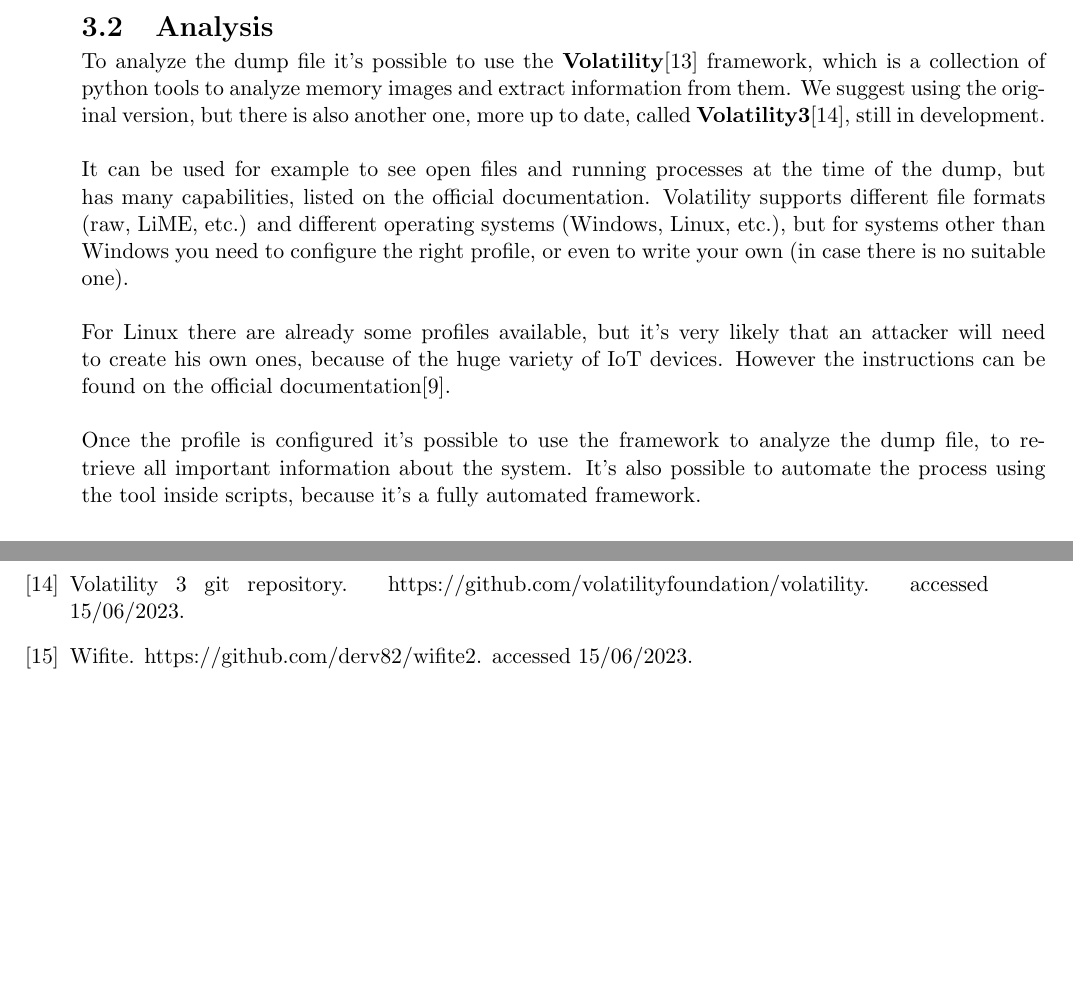
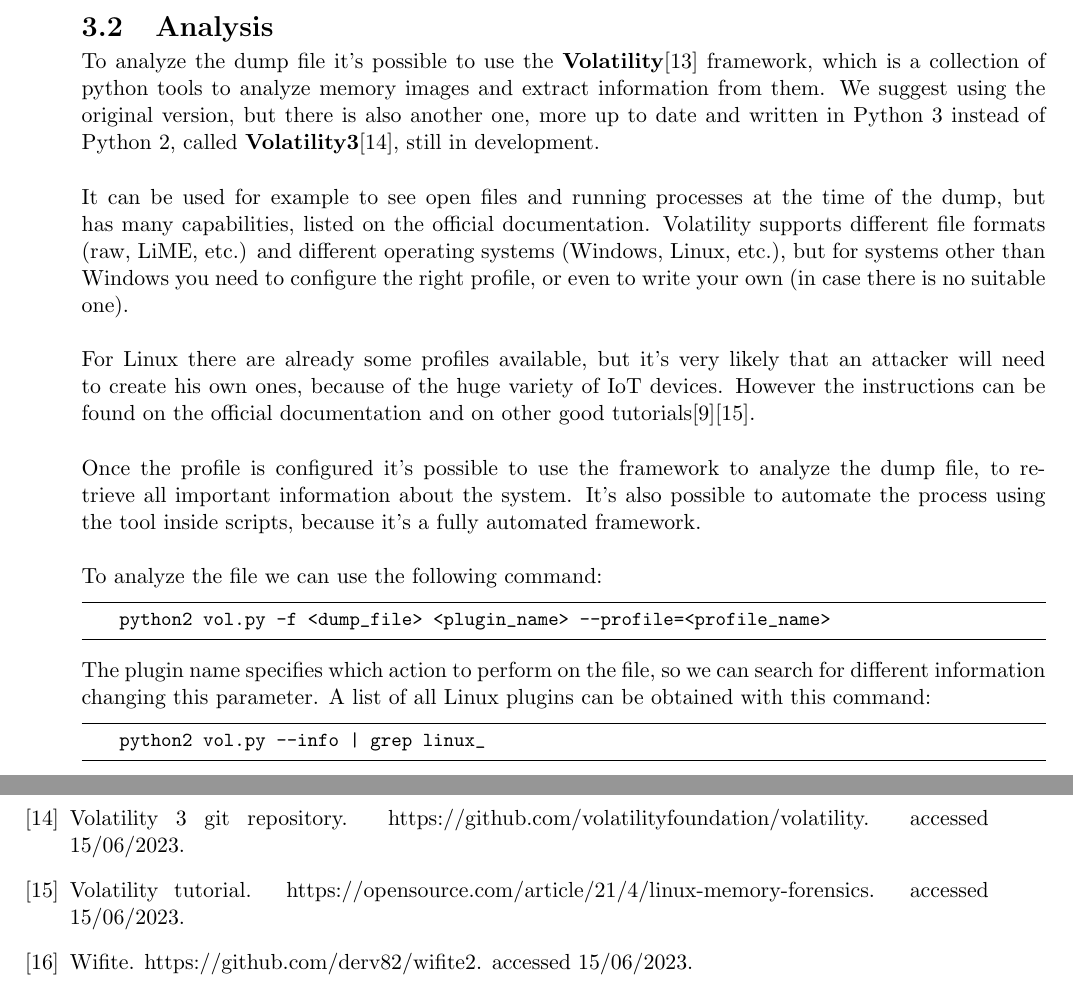
Before and after one commit to Matteo0301/Tesi, a LaTeX thesis (mariotti_matteo_computer_science_2023.tex, which reads biblio.bib, memory.tex): two parts of pages 9 and 14 of 17, joined at a grey line, cut so that both start at the same text, the shorter picture padded with empty space. The pictures show the PDF file mariotti_matteo_computer_science_2023.pdf that the author committed with the source.

Commit message:
Added some Volatility commands

```diff
--- a/biblio.bib
+++ b/biblio.bib
@@ -107,3 +107,10 @@
   howpublished = {https://sricam.com/},
   note         = {accessed 15/06/2023}
 }
+
+
+@misc{volatility-tutorial,
+  title        = {Volatility tutorial},
+  howpublished = {https://opensource.com/article/21/4/linux-memory-forensics},
+  note         = {accessed 15/06/2023}
+}
--- a/memory.tex
+++ b/memory.tex
@@ -53,24 +53,22 @@
     \item Use different formats for the memory dump
     \item Use different digest algorithms to verify the integrity of the memory dump
 \end{itemize}
-
 \subsubsection{QEMU memory dump}
 In case the attacker succeeded in emulating the device image with QUEMU (for example
 using \textbf{FYRMADYNE}\cite{firmadyne}, as suggested in \cite{previouswork}), then it is possible
 to obtain a memory dump of the emulated device.\\
 This can be done with the \textbf{pmemsave} or the \textbf{dump-guest-memory} quemu commands.\\
-
 \subsubsection{File retrieve}
 Once we have created the memory dump we need to retrieve it from the device.\\
 If LiMe was not used than it's possible to use the commands \textbf{netcat}\cite{netcat} or \textbf{scp}\cite{scp}
 to upload the file to the attacker's machine.\\
 As we assume the target device to be a Linux machine, scp will probably be installed
 by default, whereas netcat will need to be installed.
-
 \section{Analysis}
 To analyze the dump file it's possible to use the \textbf{Volatility}\cite{volatility} framework, which is a collection
 of python tools to analyze memory images and extract information from them.
-We suggest using the original version, but there is also another one, more up to date, called \textbf{Volatility3}\cite{volatility3},
+We suggest using the original version, but there is also another one, more up
+to date and written in Python 3 instead of Python 2, called \textbf{Volatility3}\cite{volatility3},
 still in development.\\\\
 It can be used for example to see open files and running processes at the time of the dump, but
 has many capabilities, listed on the official documentation. Volatility supports
@@ -79,9 +77,20 @@
 or even to write your own (in case there is no suitable one).\\\\
 For Linux there are already some profiles available, but it's very likely that
 an attacker will need to create his own ones, because of the huge variety of
-IoT devices. However the instructions can be found on the official documentation\cite{volatility-conf}.\\\\
+IoT devices. However the instructions can be found on the official documentation
+and on other good tutorials\cite{volatility-conf}\cite{volatility-tutorial}.\\\\
 Once the profile is configured it's possible to use the framework to analyze the dump file, to
 retrieve all important information about the system. It's also possible to
 automate the process using the tool inside scripts, because it's a fully automated
 framework.\\\\
+To analyze the file we can use the following command:
+\begin{lstlisting}[numbers=none]
+    python2 vol.py -f <dump_file> <plugin_name> --profile=<profile_name>
+\end{lstlisting}
+The plugin name specifies which action to perform on the file, so we can
+search for different information changing this parameter. A list of all Linux plugins can be
+obtained with this command:
+\begin{lstlisting}[numbers=none]
+    python2 vol.py --info  | grep linux_
+\end{lstlisting}
 \newpage
```
Also changed, not shown: mariotti_matteo_computer_science_2023.pdf.
